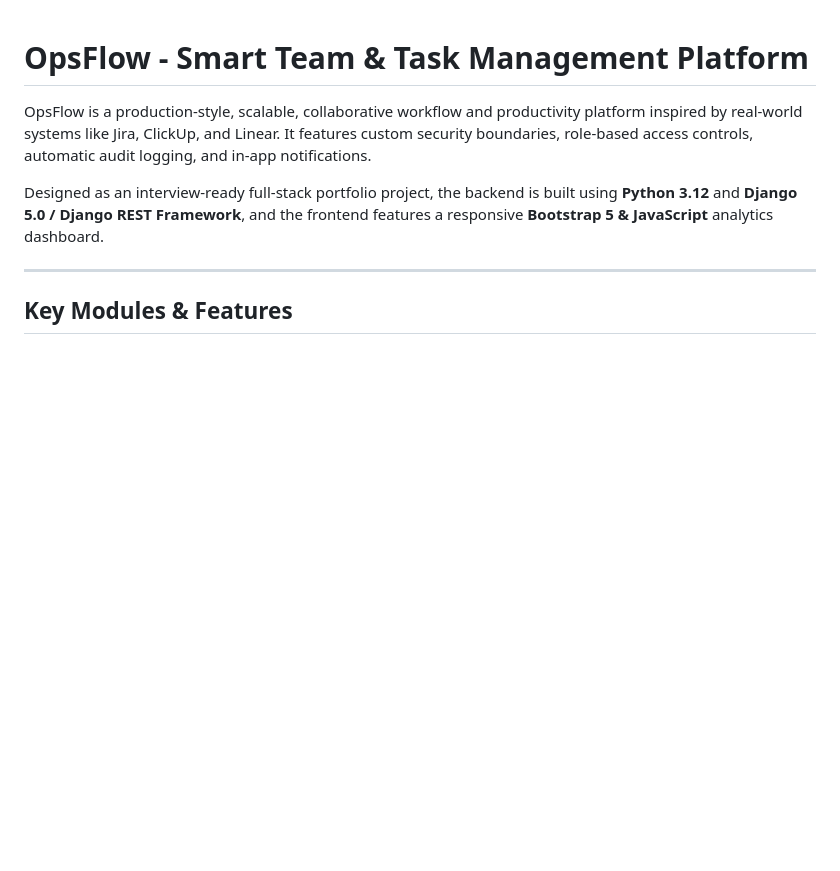
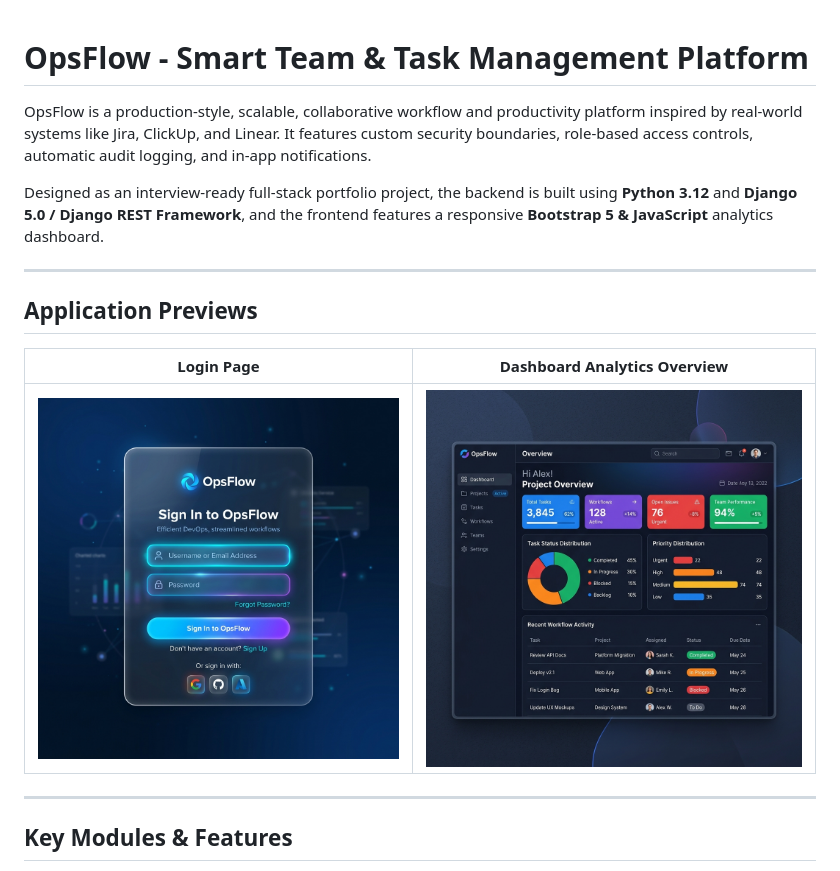
Before and after one commit to ThejaswiniP17/OpsFlow, a Markdown page: README.md, the part around the change. GitHub-like rendering; pictures changed too: screenshots/dashboard.png (added), screenshots/login.png (added); blank space fills up the shorter version.

Commit message:
docs: add premium UI mockups and screenshots to README

```diff
--- a/README.md
+++ b/README.md
@@ -3,6 +3,14 @@
 OpsFlow is a production-style, scalable, collaborative workflow and productivity platform inspired by real-world systems like Jira, ClickUp, and Linear. It features custom security boundaries, role-based access controls, automatic audit logging, and in-app notifications.
 
 Designed as an interview-ready full-stack portfolio project, the backend is built using **Python 3.12** and **Django 5.0 / Django REST Framework**, and the frontend features a responsive **Bootstrap 5 & JavaScript** analytics dashboard.
+
+---
+
+## Application Previews
+
+| Login Page | Dashboard Analytics Overview |
+| :---: | :---: |
+| ![Login Page](screenshots/login.png) | ![Dashboard Overview](screenshots/dashboard.png) |
 
 ---
 
```
Also changed, not shown: 2 other files.
